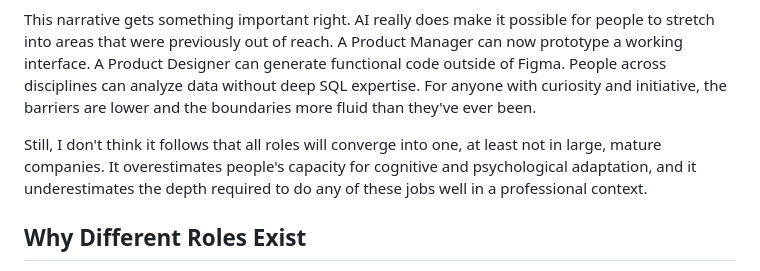
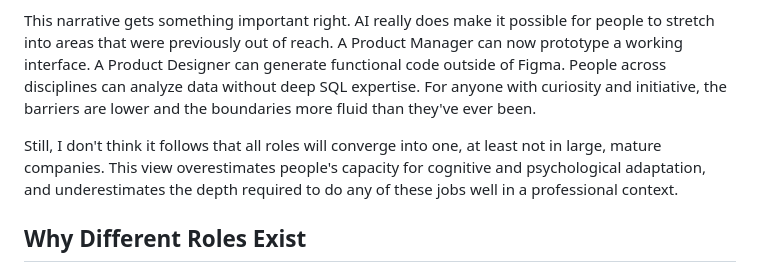
Before and after one commit to radicallycandid/radicallycandid.github.io, a Markdown page: posts/en/ai-will-blur-adjacent-roles.md, the part around the change. GitHub-like rendering.

Commit message:
Fix dangling pronoun in EN blur post intro
Replace ambiguous "It overestimates" with "This view overestimates"
to restore a clear antecedent after the previous phrasing change.

Co-Authored-By: Claude Opus 4.6 <noreply@anthropic.com>

```diff
--- a/posts/en/ai-will-blur-adjacent-roles.md
+++ b/posts/en/ai-will-blur-adjacent-roles.md
@@ -10,7 +10,7 @@ There's a growing narrative in tech that AI will dissolve the boundaries between
 
 This narrative gets something important right. AI really does make it possible for people to stretch into areas that were previously out of reach. A Product Manager can now prototype a working interface. A Product Designer can generate functional code outside of Figma. People across disciplines can analyze data without deep SQL expertise. For anyone with curiosity and initiative, the barriers are lower and the boundaries more fluid than they've ever been.
 
-Still, I don't think it follows that all roles will converge into one, at least not in large, mature companies. It overestimates people's capacity for cognitive and psychological adaptation, and it underestimates the depth required to do any of these jobs well in a professional context.
+Still, I don't think it follows that all roles will converge into one, at least not in large, mature companies. This view overestimates people's capacity for cognitive and psychological adaptation, and underestimates the depth required to do any of these jobs well in a professional context.
 
 ## Why Different Roles Exist
 
```
